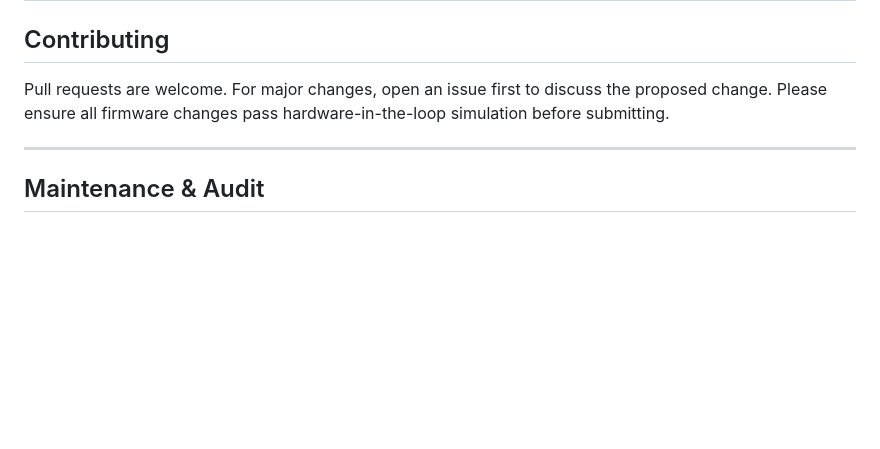
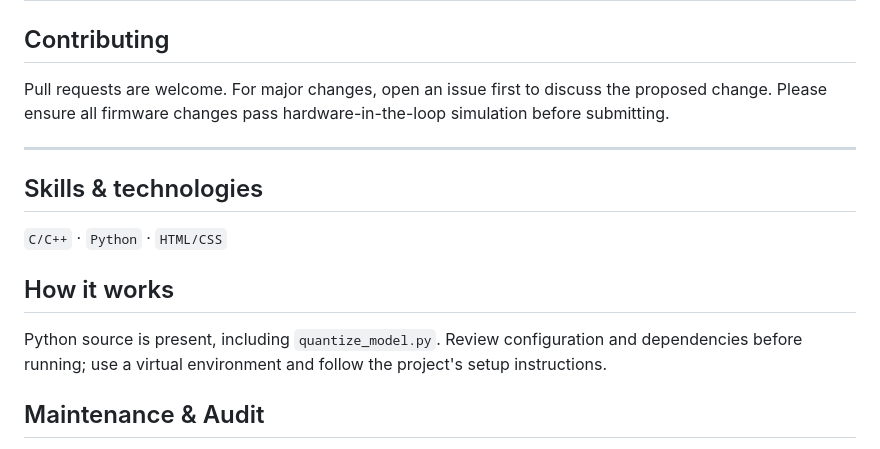
Before and after one commit to NirmalyaLenka/Smart-Pressure-Ulcer-Prevention-System, a Markdown page: README.md, the part around the change. GitHub-like rendering; blank space fills up the shorter version.

Commit message:
Polish README with skills and repository map

```diff
--- a/README.md
+++ b/README.md
@@ -348,6 +348,16 @@ Pull requests are welcome. For major changes, open an issue first to discuss the
 
 ---
 
+## Skills & technologies
+
+`C/C++` · `Python` · `HTML/CSS`
+
+
+## How it works
+
+Python source is present, including `quantize_model.py`. Review configuration and dependencies before running; use a virtual environment and follow the project's setup instructions.
+
+
 ## Maintenance & Audit
 
 - **Audit date:** 10 November 2026
```
